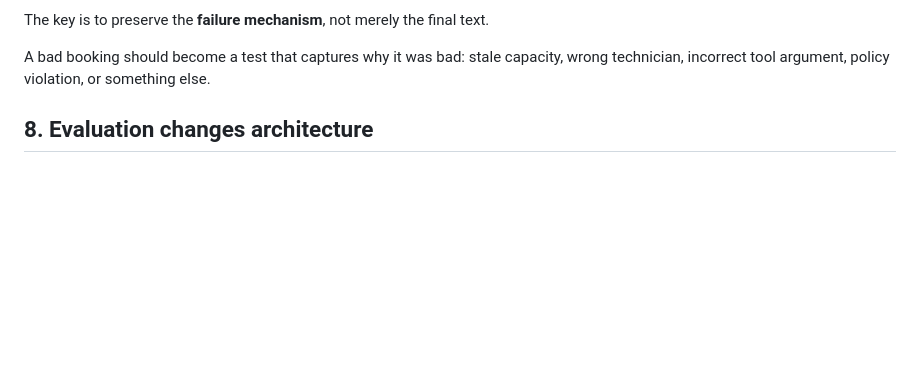
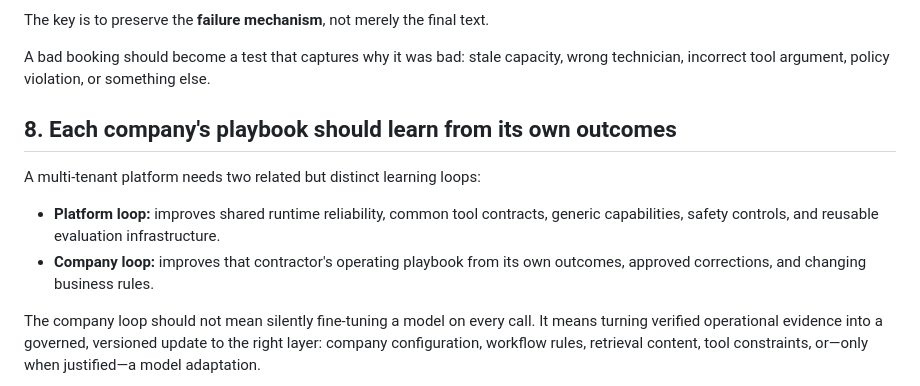
Before and after one commit to sp7412/onboarding, a Markdown page: docs/design-by-evaluation.md, the part around one of its changes. Rendered like a GitHub page; blank space fills up the shorter version.

```diff
--- a/docs/design-by-evaluation.md
+++ b/docs/design-by-evaluation.md
@@ -308,4 +308,17 @@ The key is to preserve the **failure mechanism**, not merely the final text.
 A bad booking should become a test that captures why it was bad: stale capacity, wrong
 technician, incorrect tool argument, policy violation, or something else.
 
-## 8. Evaluation changes architecture
+## 8. Each company's playbook should learn from its own outcomes
+
+A multi-tenant platform needs two related but distinct learning loops:
+
+- **Platform loop:** improves shared runtime reliability, common tool contracts, generic
+  capabilities, safety controls, and reusable evaluation infrastructure.
+- **Company loop:** improves that contractor's operating playbook from its own outcomes,
+  approved corrections, and changing business rules.
+
+The company loop should not mean silently fine-tuning a model on every call. It means
+turning verified operational evidence into a governed, versioned update to the right layer:
+company configuration, workflow rules, retrieval content, tool constraints, or—only when
+justified—a model adaptation.
+
```
Also changed, not shown: other parts of docs/design-by-evaluation.md (+79 -0 lines).
